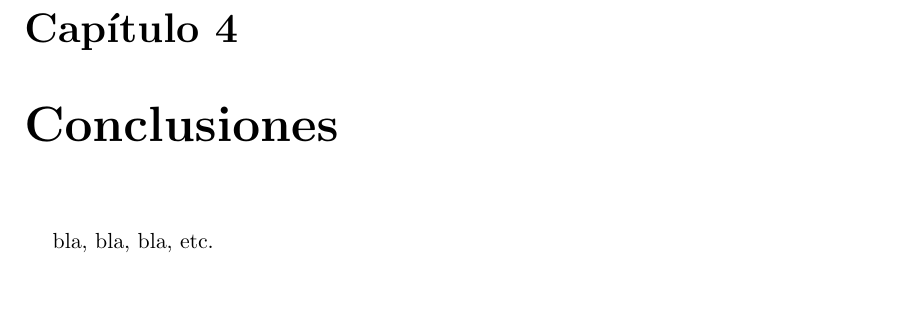
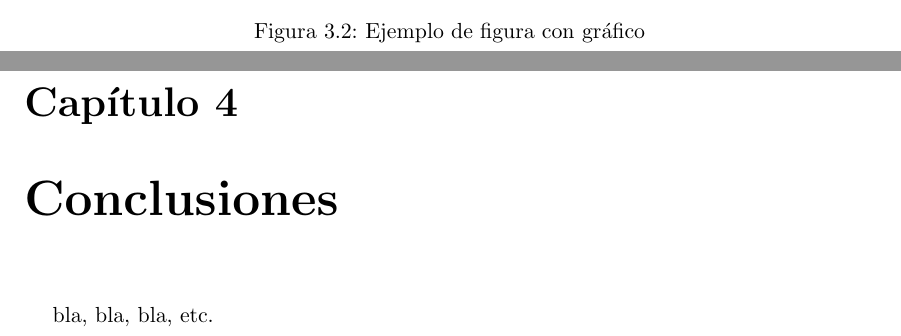
Before and after one commit to alu0100824278/EQUIPO_2_F, a LaTeX document (docs/te/memte.tex, which reads docs/te/tex/cap3.tex): part of page 13 of 17 before the commit and two parts of pages 12 and 13 of 17 after it, the two joined at a grey line, cut at the place of the change, the shorter picture padded with empty space. The pictures show the PDF file docs/te/memte.pdf that the author committed with the source; the source files are stored in an older character set and shown here as Unicode.

Commit message:
Gráfico

```diff
--- a/docs/te/tex/cap3.tex
+++ b/docs/te/tex/cap3.tex
@@ -48,3 +48,11 @@ bla, bla, etc.
 \label{3:sec:4}
 
 bla, bla, etc.
+
+\begin{figure}[!ht]
+\begin{center}
+\includegraphics[width=0.75\textwidth]{images/imagen1.eps}
+\caption{Ejemplo de figura con gráfico}
+\label{fig}
+\end{center}
+\end{figure}
```
Also changed, not shown: docs/te/memte.pdf, 5 other files.
